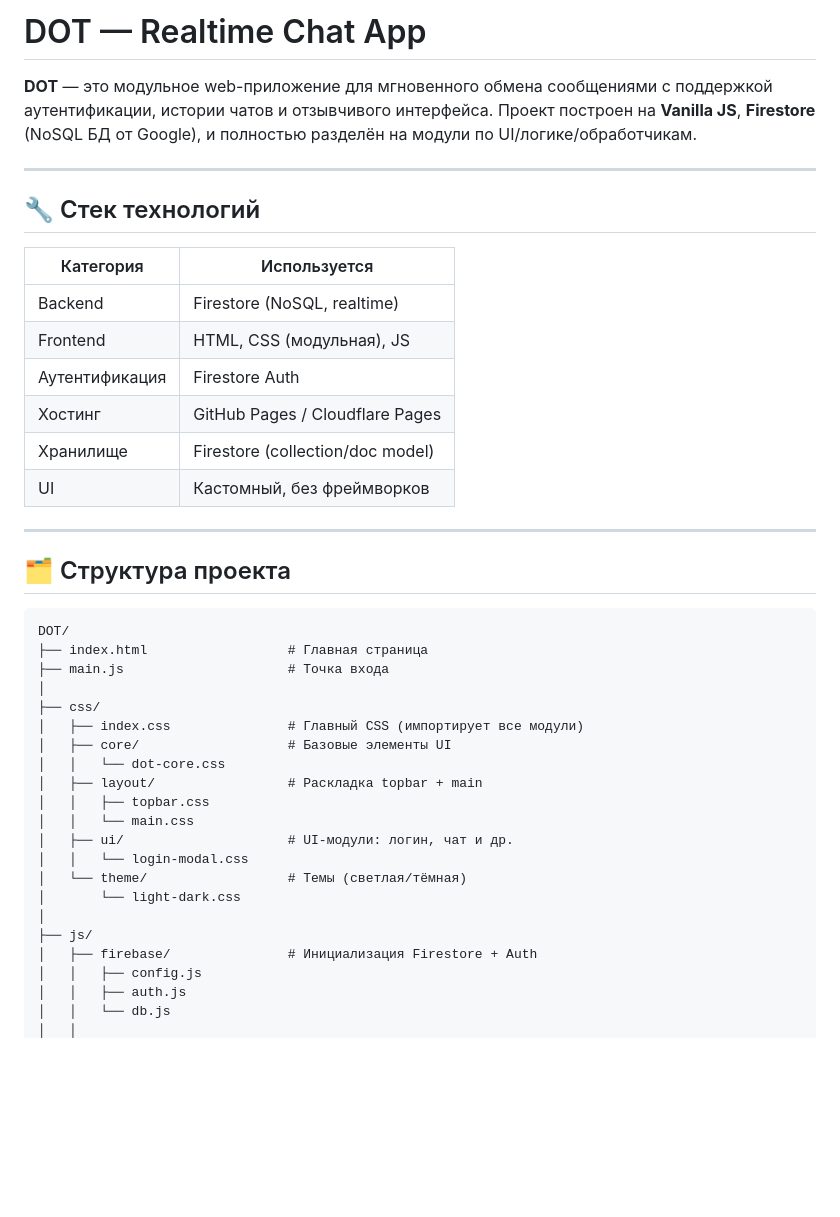
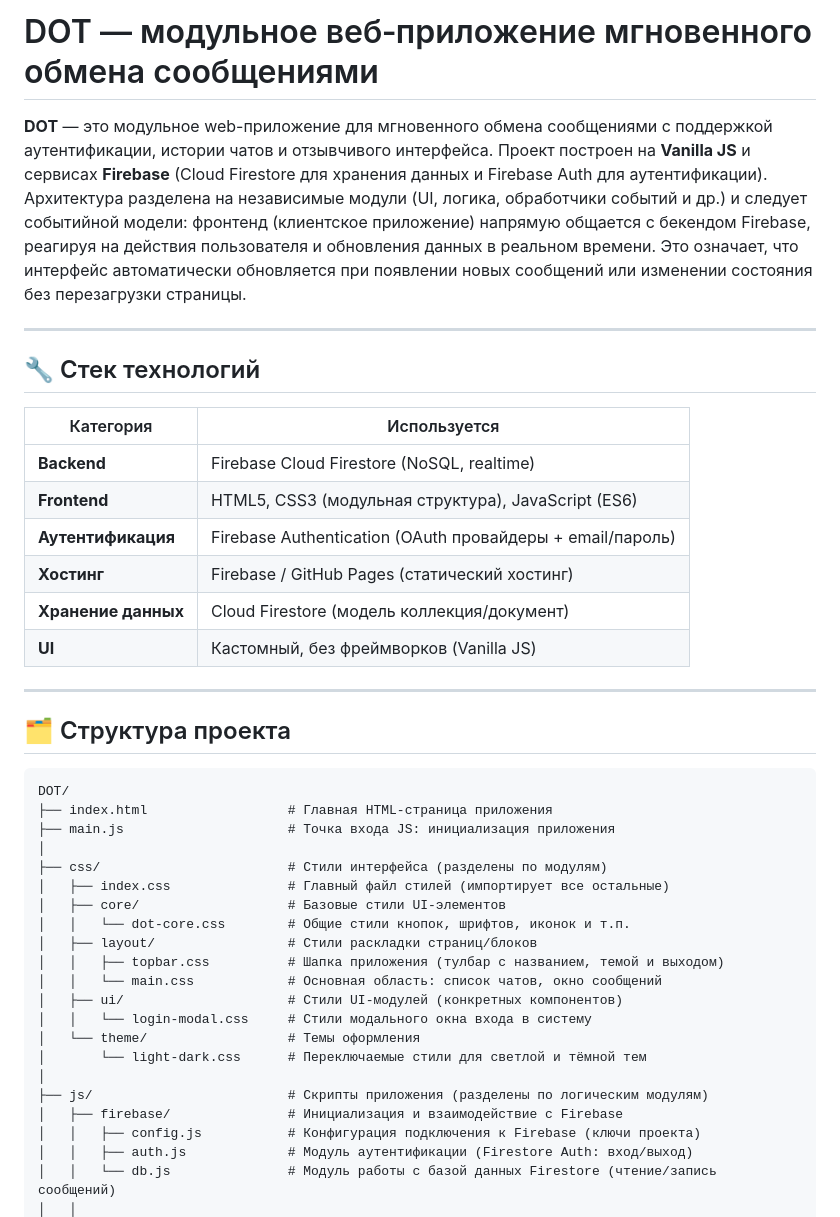
Before and after one commit to ze3555/Dot, a Markdown page: Readme.md, the part around one of its changes. Drawn GitHub-style; blank space fills up the shorter version.

````diff
--- a/Readme.md
+++ b/Readme.md
@@ -1,19 +1,19 @@
-# DOT — Realtime Chat App
+# DOT — модульное веб‑приложение мгновенного обмена сообщениями
 
-**DOT** — это модульное web-приложение для мгновенного обмена сообщениями с поддержкой аутентификации, истории чатов и отзывчивого интерфейса. Проект построен на **Vanilla JS**, **Firestore** (NoSQL БД от Google), и полностью разделён на модули по UI/логике/обработчикам.
+**DOT** — это модульное web-приложение для мгновенного обмена сообщениями с поддержкой аутентификации, истории чатов и отзывчивого интерфейса. Проект построен на **Vanilla JS** и сервисах **Firebase** (Cloud Firestore для хранения данных и Firebase Auth для аутентификации). Архитектура разделена на независимые модули (UI, логика, обработчики событий и др.) и следует событийной модели: фронтенд (клиентское приложение) напрямую общается с бекендом Firebase, реагируя на действия пользователя и обновления данных в реальном времени. Это означает, что интерфейс автоматически обновляется при появлении новых сообщений или изменении состояния без перезагрузки страницы.
 
 ---
 
 ## 🔧 Стек технологий
 
-| Категория       | Используется                  |
-|----------------|-------------------------------|
-| Backend        | Firestore (NoSQL, realtime)   |
-| Frontend       | HTML, CSS (модульная), JS      |
-| Аутентификация | Firestore Auth                |
-| Хостинг        | GitHub Pages / Cloudflare Pages |
-| Хранилище      | Firestore (collection/doc model) |
-| UI             | Кастомный, без фреймворков     |
+| Категория        | Используется                              |
+|------------------|-------------------------------------------|
+| **Backend**      | Firebase Cloud Firestore (NoSQL, realtime)|
+| **Frontend**     | HTML5, CSS3 (модульная структура), JavaScript (ES6) |
+| **Аутентификация** | Firebase Authentication (OAuth провайдеры + email/пароль) |
+| **Хостинг**      | Firebase / GitHub Pages (статический хостинг) |
+| **Хранение данных** | Cloud Firestore (модель коллекция/документ) |
+| **UI**           | Кастомный, без фреймворков (Vanilla JS)    |
 
 ---
 
@@ -21,24 +21,24 @@
 
 ```plaintext
 DOT/
-├── index.html                  # Главная страница
-├── main.js                     # Точка входа
+├── index.html                  # Главная HTML-страница приложения
+├── main.js                     # Точка входа JS: инициализация приложения
 │
-├── css/
-│   ├── index.css               # Главный CSS (импортирует все модули)
-│   ├── core/                   # Базовые элементы UI
-│   │   └── dot-core.css
-│   ├── layout/                 # Раскладка topbar + main
-│   │   ├── topbar.css
-│   │   └── main.css
-│   ├── ui/                     # UI-модули: логин, чат и др.
-│   │   └── login-modal.css
-│   └── theme/                  # Темы (светлая/тёмная)
-│       └── light-dark.css
+├── css/                        # Стили интерфейса (разделены по модулям)
+│   ├── index.css               # Главный файл стилей (импортирует все остальные)
+│   ├── core/                   # Базовые стили UI-элементов
+│   │   └── dot-core.css        # Общие стили кнопок, шрифтов, иконок и т.п.
+│   ├── layout/                 # Стили раскладки страниц/блоков
+│   │   ├── topbar.css          # Шапка приложения (тулбар с названием, темой и выходом)
+│   │   └── main.css            # Основная область: список чатов, окно сообщений
+│   ├── ui/                     # Стили UI-модулей (конкретных компонентов)
+│   │   └── login-modal.css     # Стили модального окна входа в систему
+│   └── theme/                  # Темы оформления
+│       └── light-dark.css      # Переключаемые стили для светлой и тёмной тем
 │
-├── js/
-│   ├── firebase/               # Инициализация Firestore + Auth
-│   │   ├── config.js
-│   │   ├── auth.js
-│   │   └── db.js
+├── js/                         # Скрипты приложения (разделены по логическим модулям)
+│   ├── firebase/               # Инициализация и взаимодействие с Firebase
+│   │   ├── config.js           # Конфигурация подключения к Firebase (ключи проекта)
+│   │   ├── auth.js             # Модуль аутентификации (Firestore Auth: вход/выход)
+│   │   └── db.js               # Модуль работы с базой данных Firestore (чтение/запись сообщений)
 │   │
````
Also changed, not shown: other parts of Readme.md (+11 -66 lines).
